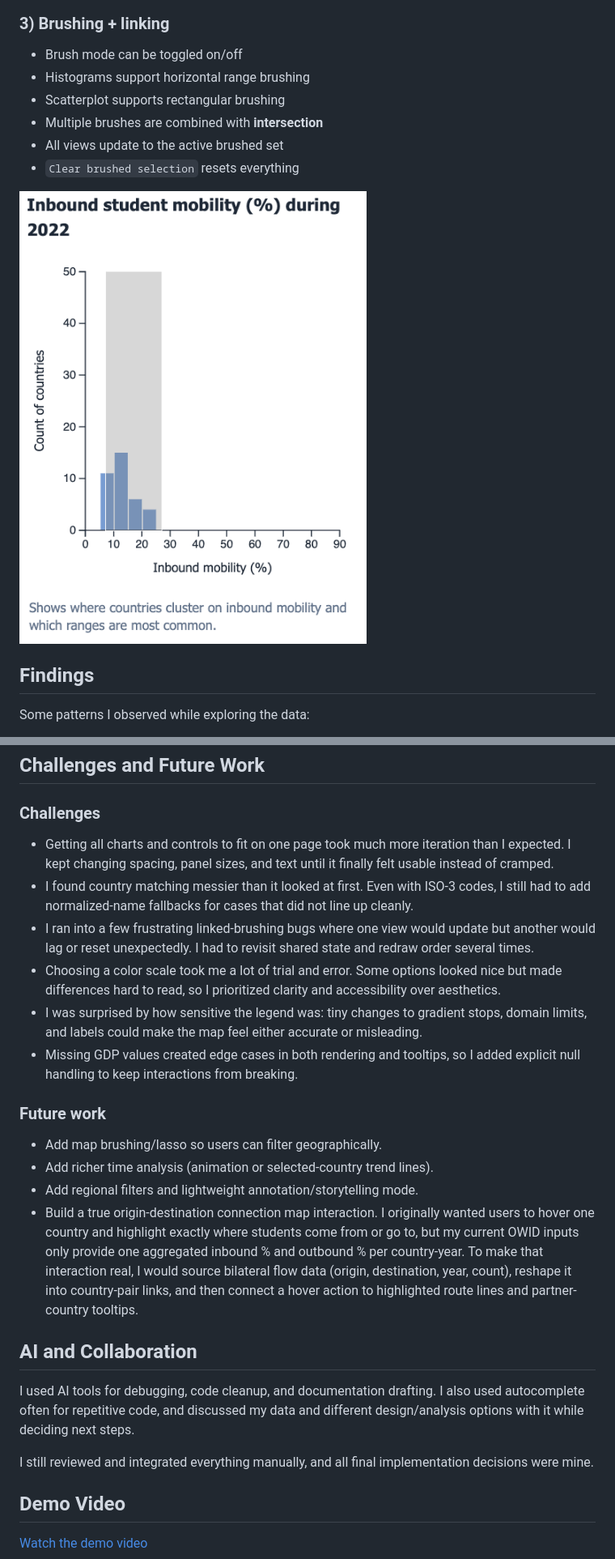
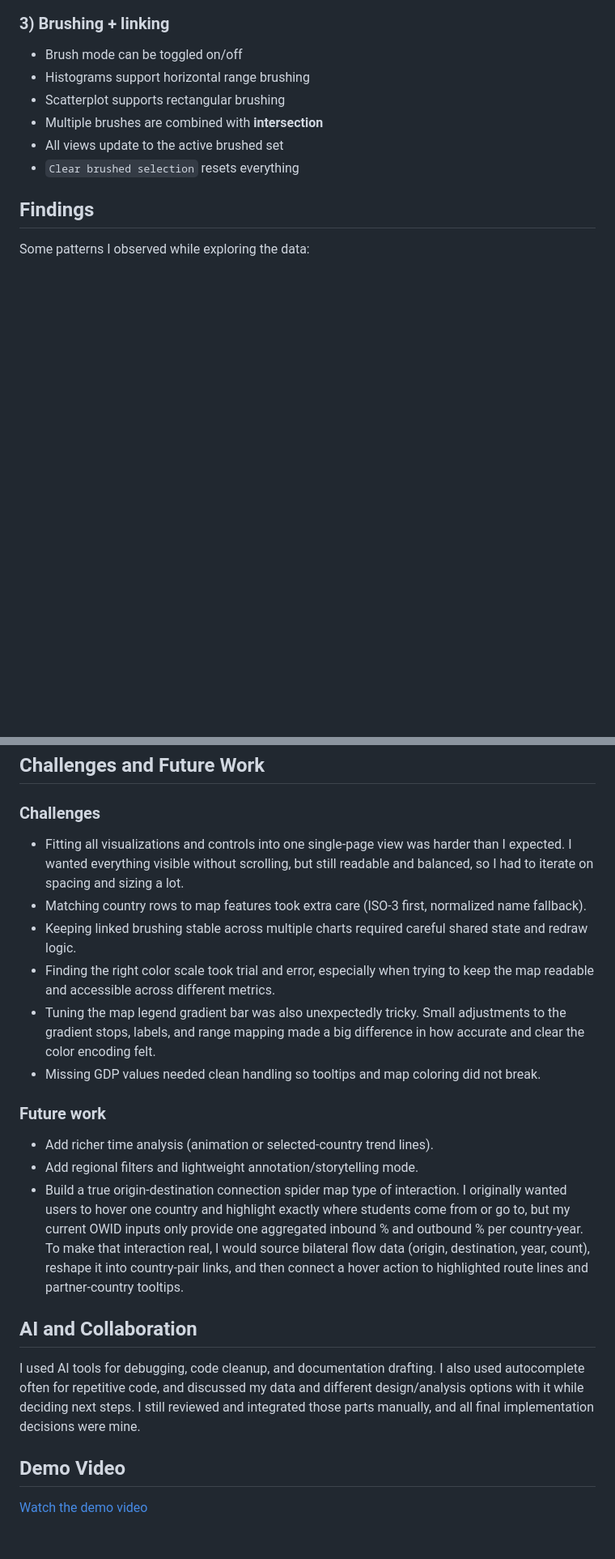
Before and after one commit to khanfarr/visual-data-project-1, a Markdown page: README.md, 2 parts joined by grey strips. Shown at 81% size. Drawn GitHub-style; blank space fills up the shorter version.

```diff
--- a/README.md
+++ b/README.md
@@ -93,8 +88,6 @@ I organized the dashboard into four linked views:
 - Multiple brushes are combined with **intersection**
 - All views update to the active brushed set
 - `Clear brushed selection` resets everything
-
-<img src="./media/brushing.png" alt="Brushing and linked highlighting interaction" width="500" />
 
 ## Findings
 Some patterns I observed while exploring the data:
@@ -141,23 +134,20 @@ These are continuous quantitative variables, so I used sequential scales to repr
 
 ## Challenges and Future Work
 ### Challenges
-- Getting all charts and controls to fit on one page took much more iteration than I expected. I kept changing spacing, panel sizes, and text until it finally felt usable instead of cramped.
-- I found country matching messier than it looked at first. Even with ISO-3 codes, I still had to add normalized-name fallbacks for cases that did not line up cleanly.
-- I ran into a few frustrating linked-brushing bugs where one view would update but another would lag or reset unexpectedly. I had to revisit shared state and redraw order several times.
-- Choosing a color scale took me a lot of trial and error. Some options looked nice but made differences hard to read, so I prioritized clarity and accessibility over aesthetics.
-- I was surprised by how sensitive the legend was: tiny changes to gradient stops, domain limits, and labels could make the map feel either accurate or misleading.
-- Missing GDP values created edge cases in both rendering and tooltips, so I added explicit null handling to keep interactions from breaking.
+- Fitting all visualizations and controls into one single-page view was harder than I expected. I wanted everything visible without scrolling, but still readable and balanced, so I had to iterate on spacing and sizing a lot.
+- Matching country rows to map features took extra care (ISO-3 first, normalized name fallback).
+- Keeping linked brushing stable across multiple charts required careful shared state and redraw logic.
+- Finding the right color scale took trial and error, especially when trying to keep the map readable and accessible across different metrics.
+- Tuning the map legend gradient bar was also unexpectedly tricky. Small adjustments to the gradient stops, labels, and range mapping made a big difference in how accurate and clear the color encoding felt.
+- Missing GDP values needed clean handling so tooltips and map coloring did not break.
 
 ### Future work
-- Add map brushing/lasso so users can filter geographically.
 - Add richer time analysis (animation or selected-country trend lines).
 - Add regional filters and lightweight annotation/storytelling mode.
-- Build a true origin-destination connection map interaction. I originally wanted users to hover one country and highlight exactly where students come from or go to, but my current OWID inputs only provide one aggregated inbound % and outbound % per country-year. To make that interaction real, I would source bilateral flow data (origin, destination, year, count), reshape it into country-pair links, and then connect a hover action to highlighted route lines and partner-country tooltips.
+- Build a true origin-destination connection spider map type of interaction. I originally wanted users to hover one country and highlight exactly where students come from or go to, but my current OWID inputs only provide one aggregated inbound % and outbound % per country-year. To make that interaction real, I would source bilateral flow data (origin, destination, year, count), reshape it into country-pair links, and then connect a hover action to highlighted route lines and partner-country tooltips.
 
 ## AI and Collaboration
-I used AI tools for debugging, code cleanup, and documentation drafting. I also used autocomplete often for repetitive code, and discussed my data and different design/analysis options with it while deciding next steps.
-
-I still reviewed and integrated everything manually, and all final implementation decisions were mine.
+I used AI tools for debugging, code cleanup, and documentation drafting. I also used autocomplete often for repetitive code, and discussed my data and different design/analysis options with it while deciding next steps. I still reviewed and integrated those parts manually, and all final implementation decisions were mine.
 
 
 ## Demo Video
```
Also changed, not shown: other parts of README.md (+0 -5 lines).
